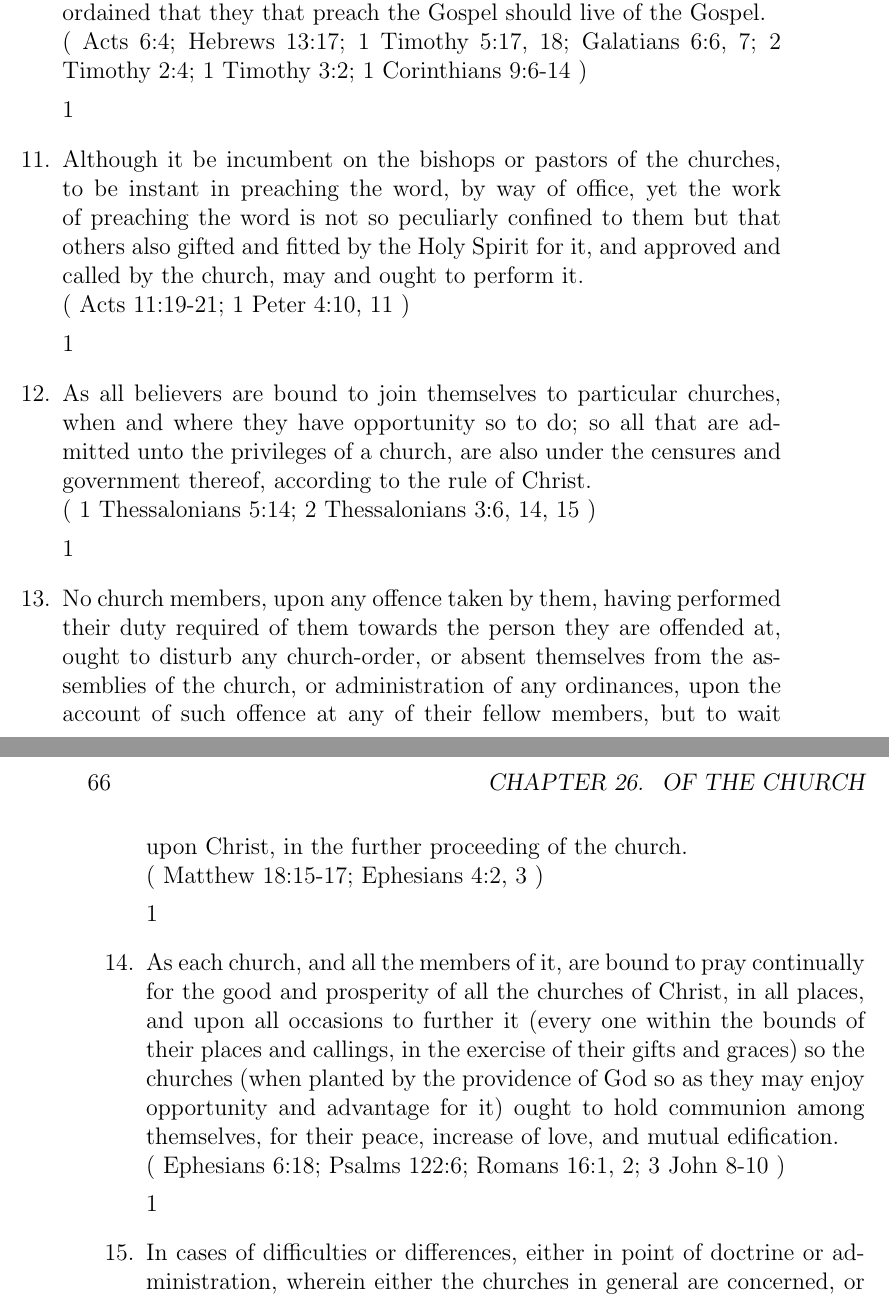
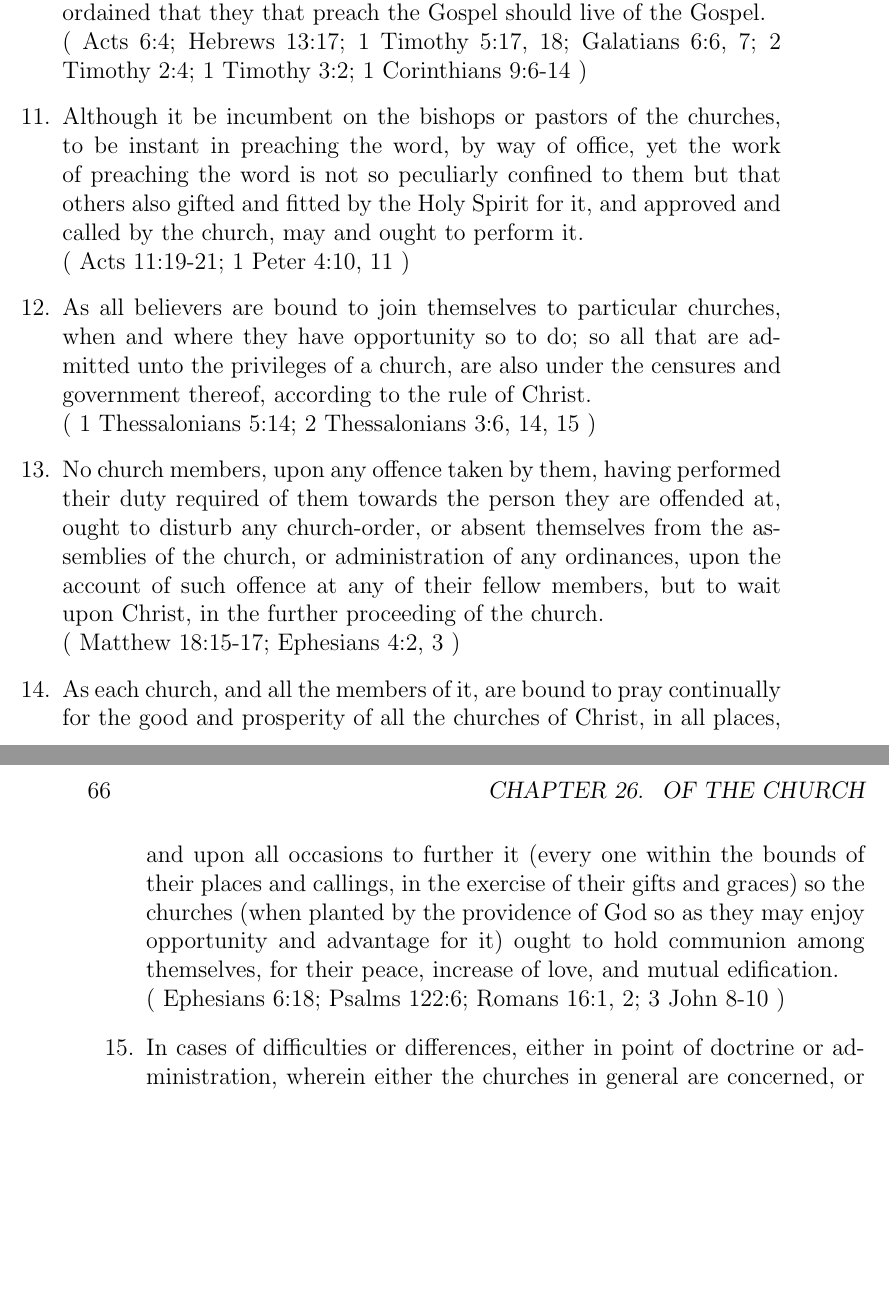
Before and after one commit to lwalen/lbcf, a LaTeX thesis (lbcf.tex): two parts of pages 65 and 66 of 78, joined at a grey line, cut so that both start at the same text, the shorter picture padded with empty space. Compiled offline with pdfLaTeX.

Commit message:
FIX: Typo that must have popped up while using extended find and replace in Notepad++.

```diff
--- a/lbcf.tex
+++ b/lbcf.tex
@@ -482,20 +482,15 @@ All which were common also to believers under the law for the substance of them;
 ( Acts 14:23; 1 Timothy 4:14; Acts 6:3, 5, 6 )
 \item The work of pastors being constantly to attend the service of Christ, in his churches, in the ministry of the word and prayer, with watching for their souls, as they that must give an account to Him; it is incumbent on the churches to whom they minister, not only to give them all due respect, but also to communicate to them of all their good things according to their ability, so as they may have a comfortable supply, without being themselves entangled in secular affairs; and may also be capable of exercising hospitality towards others; and this is required by the law of nature, and by the express order of our Lord Jesus, who hath ordained that they that preach the Gospel should live of the Gospel.\\
 ( Acts 6:4; Hebrews 13:17; 1 Timothy 5:17, 18; Galatians 6:6, 7; 2 Timothy 2:4; 1 Timothy 3:2; 1 Corinthians 9:6-14 )
-
-1\item Although it be incumbent on the bishops or pastors of the churches, to be instant in preaching the word, by way of office, yet the work of preaching the word is not so peculiarly confined to them but that others also gifted and fitted by the Holy Spirit for it, and approved and called by the church, may and ought to perform it.\\
+\item Although it be incumbent on the bishops or pastors of the churches, to be instant in preaching the word, by way of office, yet the work of preaching the word is not so peculiarly confined to them but that others also gifted and fitted by the Holy Spirit for it, and approved and called by the church, may and ought to perform it.\\
 ( Acts 11:19-21; 1 Peter 4:10, 11 )
-
-1\item As all believers are bound to join themselves to particular churches, when and where they have opportunity so to do; so all that are admitted unto the privileges of a church, are also under the censures and government thereof, according to the rule of Christ.\\
+\item As all believers are bound to join themselves to particular churches, when and where they have opportunity so to do; so all that are admitted unto the privileges of a church, are also under the censures and government thereof, according to the rule of Christ.\\
 ( 1 Thessalonians 5:14; 2 Thessalonians 3:6, 14, 15 )
-
-1\item No church members, upon any offence taken by them, having performed their duty required of them towards the person they are offended at, ought to disturb any church-order, or absent themselves from the assemblies of the church, or administration of any ordinances, upon the account of such offence at any of their fellow members, but to wait upon Christ, in the further proceeding of the church.\\
+\item No church members, upon any offence taken by them, having performed their duty required of them towards the person they are offended at, ought to disturb any church-order, or absent themselves from the assemblies of the church, or administration of any ordinances, upon the account of such offence at any of their fellow members, but to wait upon Christ, in the further proceeding of the church.\\
 ( Matthew 18:15-17; Ephesians 4:2, 3 )
-
-1\item As each church, and all the members of it, are bound to pray continually for the good and prosperity of all the churches of Christ, in all places, and upon all occasions to further it (every one within the bounds of their places and callings, in the exercise of their gifts and graces) so the churches (when planted by the providence of God so as they may enjoy opportunity and advantage for it) ought to hold communion among themselves, for their peace, increase of love, and mutual edification.\\
+\item As each church, and all the members of it, are bound to pray continually for the good and prosperity of all the churches of Christ, in all places, and upon all occasions to further it (every one within the bounds of their places and callings, in the exercise of their gifts and graces) so the churches (when planted by the providence of God so as they may enjoy opportunity and advantage for it) ought to hold communion among themselves, for their peace, increase of love, and mutual edification.\\
 ( Ephesians 6:18; Psalms 122:6; Romans 16:1, 2; 3 John 8-10 )
-
-1\item In cases of difficulties or differences, either in point of doctrine or administration, wherein either the churches in general are concerned, or any one church, in their peace, union, and edification; or any member or members of any church are injured, in or by any proceedings in censures not agreeable to truth and order: it is according to the mind of Christ, that many churches holding communion together, do, by their messengers, meet to consider, and give their advice in or about that matter in difference, to be reported to all the churches concerned; howbeit these messengers assembled, are not intrusted with any church-power properly so called; or with any jurisdiction over the churches themselves, to exercise any censures either over any churches or persons; or to impose their determination on the churches or officers.\\
+\item In cases of difficulties or differences, either in point of doctrine or administration, wherein either the churches in general are concerned, or any one church, in their peace, union, and edification; or any member or members of any church are injured, in or by any proceedings in censures not agreeable to truth and order: it is according to the mind of Christ, that many churches holding communion together, do, by their messengers, meet to consider, and give their advice in or about that matter in difference, to be reported to all the churches concerned; howbeit these messengers assembled, are not intrusted with any church-power properly so called; or with any jurisdiction over the churches themselves, to exercise any censures either over any churches or persons; or to impose their determination on the churches or officers.\\
 ( Acts 15:2, 4, 6, 22, 23, 25; 2 Corinthians 1:24; 1 John 4:1 )
 \end{enumerate}
 
```
